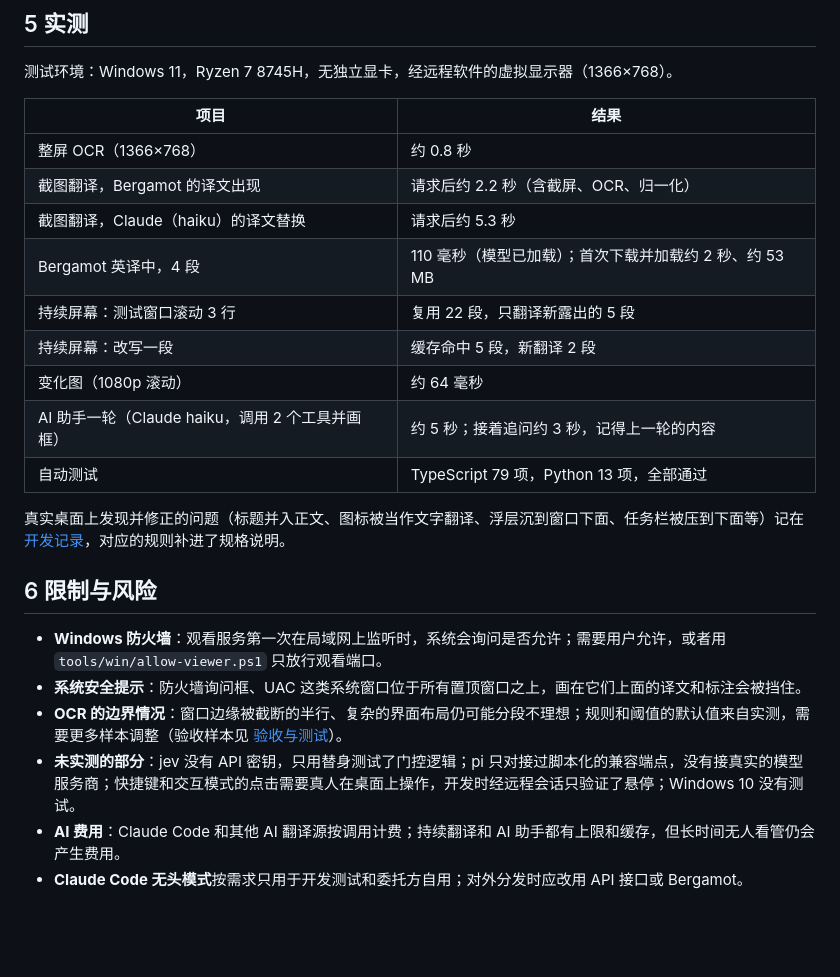
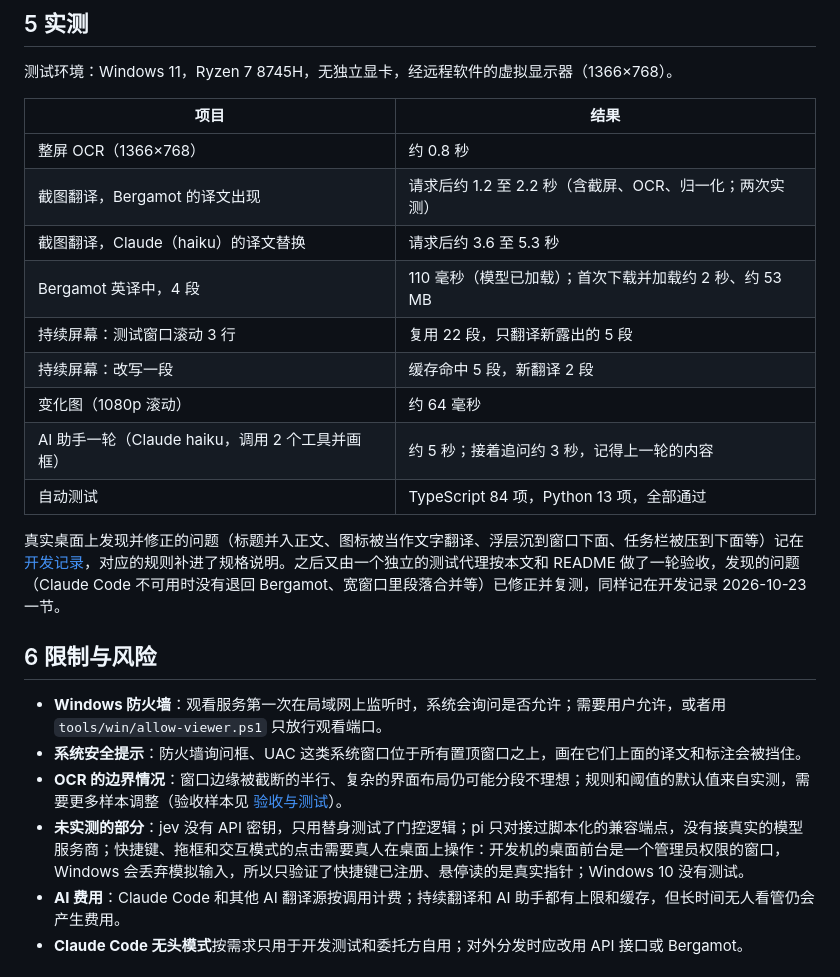
Before and after one commit to koriyoshi2041/screen-translate-hub, a Markdown page: docs/proposal.md, the part around the change. GitHub-like rendering; blank space fills up the shorter version.

Commit message:
方案说明：补充验收测试的结果

```diff
--- a/docs/proposal.md
+++ b/docs/proposal.md
@@ -67,23 +67,23 @@
 | 项目 | 结果 |
 | --- | --- |
 | 整屏 OCR（1366×768） | 约 0.8 秒 |
-| 截图翻译，Bergamot 的译文出现 | 请求后约 2.2 秒（含截屏、OCR、归一化） |
-| 截图翻译，Claude（haiku）的译文替换 | 请求后约 5.3 秒 |
+| 截图翻译，Bergamot 的译文出现 | 请求后约 1.2 至 2.2 秒（含截屏、OCR、归一化；两次实测） |
+| 截图翻译，Claude（haiku）的译文替换 | 请求后约 3.6 至 5.3 秒 |
 | Bergamot 英译中，4 段 | 110 毫秒（模型已加载）；首次下载并加载约 2 秒、约 53 MB |
 | 持续屏幕：测试窗口滚动 3 行 | 复用 22 段，只翻译新露出的 5 段 |
 | 持续屏幕：改写一段 | 缓存命中 5 段，新翻译 2 段 |
 | 变化图（1080p 滚动） | 约 64 毫秒 |
 | AI 助手一轮（Claude haiku，调用 2 个工具并画框） | 约 5 秒；接着追问约 3 秒，记得上一轮的内容 |
-| 自动测试 | TypeScript 79 项，Python 13 项，全部通过 |
+| 自动测试 | TypeScript 84 项，Python 13 项，全部通过 |
 
-真实桌面上发现并修正的问题（标题并入正文、图标被当作文字翻译、浮层沉到窗口下面、任务栏被压到下面等）记在 [开发记录](dev-log.md)，对应的规则补进了规格说明。
+真实桌面上发现并修正的问题（标题并入正文、图标被当作文字翻译、浮层沉到窗口下面、任务栏被压到下面等）记在 [开发记录](dev-log.md)，对应的规则补进了规格说明。之后又由一个独立的测试代理按本文和 README 做了一轮验收，发现的问题（Claude Code 不可用时没有退回 Bergamot、宽窗口里段落合并等）已修正并复测，同样记在开发记录 2026-10-23 一节。
 
 ## 6 限制与风险
 
 - **Windows 防火墙**：观看服务第一次在局域网上监听时，系统会询问是否允许；需要用户允许，或者用 `tools/win/allow-viewer.ps1` 只放行观看端口。
 - **系统安全提示**：防火墙询问框、UAC 这类系统窗口位于所有置顶窗口之上，画在它们上面的译文和标注会被挡住。
 - **OCR 的边界情况**：窗口边缘被截断的半行、复杂的界面布局仍可能分段不理想；规则和阈值的默认值来自实测，需要更多样本调整（验收样本见 [验收与测试](spec/16-acceptance.md)）。
-- **未实测的部分**：jev 没有 API 密钥，只用替身测试了门控逻辑；pi 只对接过脚本化的兼容端点，没有接真实的模型服务商；快捷键和交互模式的点击需要真人在桌面上操作，开发时经远程会话只验证了悬停；Windows 10 没有测试。
+- **未实测的部分**：jev 没有 API 密钥，只用替身测试了门控逻辑；pi 只对接过脚本化的兼容端点，没有接真实的模型服务商；快捷键、拖框和交互模式的点击需要真人在桌面上操作：开发机的桌面前台是一个管理员权限的窗口，Windows 会丢弃模拟输入，所以只验证了快捷键已注册、悬停读的是真实指针；Windows 10 没有测试。
 - **AI 费用**：Claude Code 和其他 AI 翻译源按调用计费；持续翻译和 AI 助手都有上限和缓存，但长时间无人看管仍会产生费用。
 - **Claude Code 无头模式**按需求只用于开发测试和委托方自用；对外分发时应改用 API 接口或 Bergamot。
 
```
